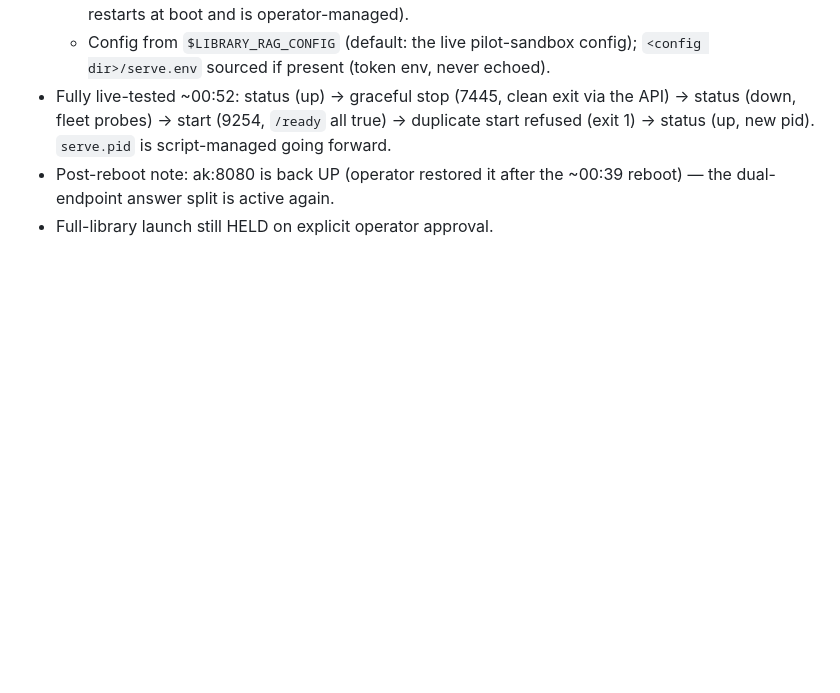
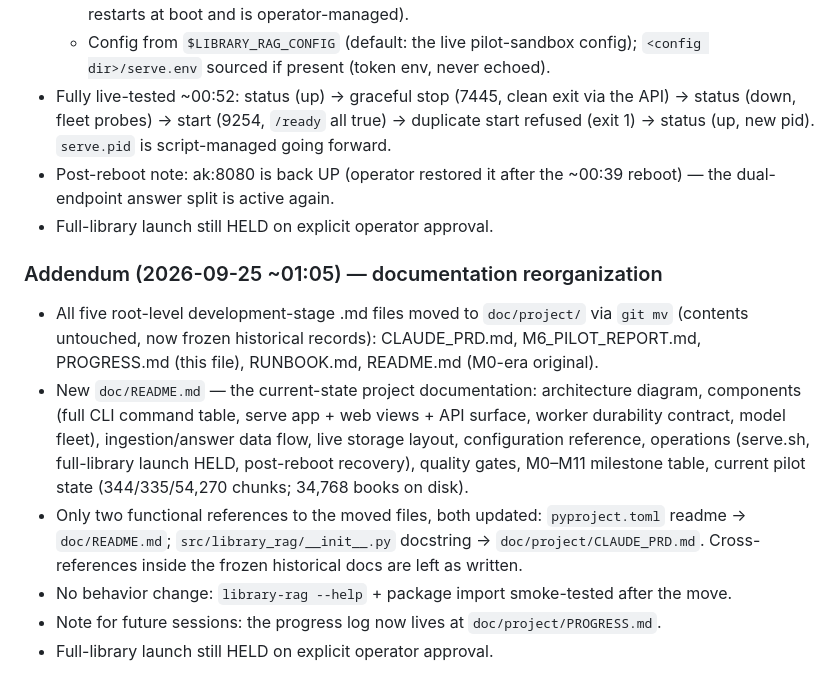
Before and after one commit to suedenglehem/rbooks, a Markdown page: doc/project/PROGRESS.md, the part around the change. GitHub-like rendering; blank space fills up the shorter version.

Commit message:
progress: addendum for documentation reorganization
Co-Authored-By: Claude Code <noreply@anthropic.com>

```diff
--- a/doc/project/PROGRESS.md
+++ b/doc/project/PROGRESS.md
@@ -3080,3 +3080,25 @@ end and breaks once N complete lines are present.
 - Post-reboot note: ak:8080 is back UP (operator restored it after the
   ~00:39 reboot) — the dual-endpoint answer split is active again.
 - Full-library launch still HELD on explicit operator approval.
+
+### Addendum (2026-09-25 ~01:05) — documentation reorganization
+- All five root-level development-stage .md files moved to `doc/project/`
+  via `git mv` (contents untouched, now frozen historical records):
+  CLAUDE_PRD.md, M6_PILOT_REPORT.md, PROGRESS.md (this file), RUNBOOK.md,
+  README.md (M0-era original).
+- New `doc/README.md` — the current-state project documentation:
+  architecture diagram, components (full CLI command table, serve app +
+  web views + API surface, worker durability contract, model fleet),
+  ingestion/answer data flow, live storage layout, configuration
+  reference, operations (serve.sh, full-library launch HELD,
+  post-reboot recovery), quality gates, M0–M11 milestone table, current
+  pilot state (344/335/54,270 chunks; 34,768 books on disk).
+- Only two functional references to the moved files, both updated:
+  `pyproject.toml` readme → `doc/README.md`;
+  `src/library_rag/__init__.py` docstring → `doc/project/CLAUDE_PRD.md`.
+  Cross-references inside the frozen historical docs are left as written.
+- No behavior change: `library-rag --help` + package import smoke-tested
+  after the move.
+- Note for future sessions: the progress log now lives at
+  `doc/project/PROGRESS.md`.
+- Full-library launch still HELD on explicit operator approval.
```
